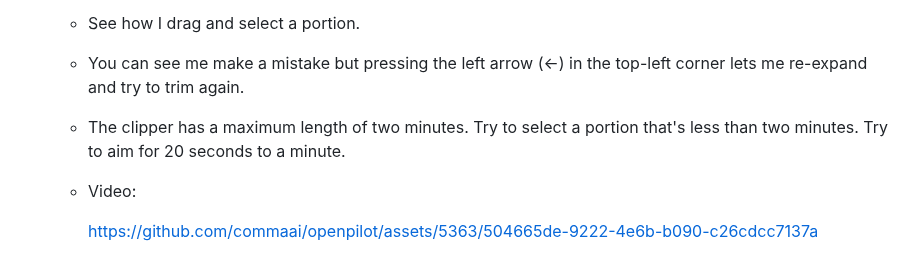
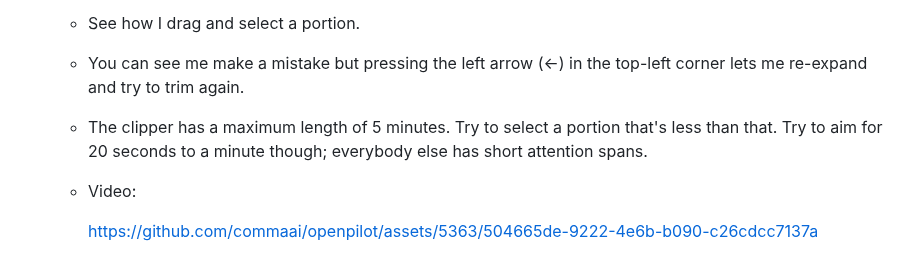
Before and after one commit to nelsonjchen/op-replay-clipper, a Markdown page: README.md, the part around one of its changes. Drawn GitHub-style.

```diff
--- a/README.md
+++ b/README.md
@@ -48,7 +48,7 @@ We assume you've already paired your device and have access to the device with y
 3. Now I need to select the portion of the route I want to clip. Here's a video of what that UI looks like
    * See how I drag and select a portion.
    * You can see me make a mistake but pressing the left arrow (←) in the top-left corner lets me re-expand and try to trim again.
-   * The clipper has a maximum length of two minutes. Try to select a portion that's less than two minutes. Try to aim for 20 seconds to a minute.
+   * The clipper has a maximum length of 5 minutes. Try to select a portion that's less than that. Try to aim for 20 seconds to a minute though; everybody else has short attention spans.
    * Video:
 
      https://github.com/commaai/openpilot/assets/5363/504665de-9222-4e6b-b090-c26cdcc7137a
```
Also changed, not shown: other parts of README.md (+1 -1 lines).
